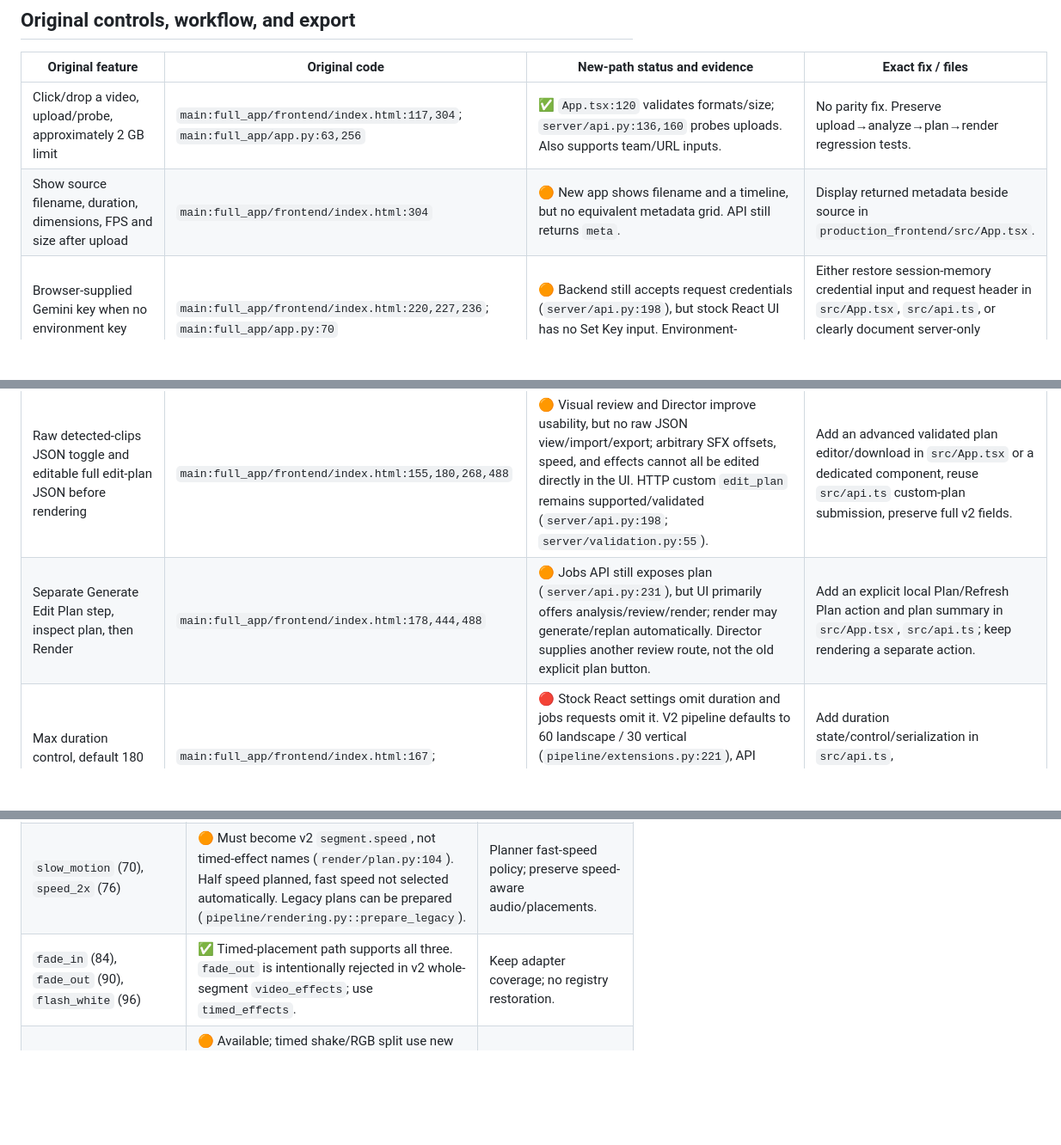
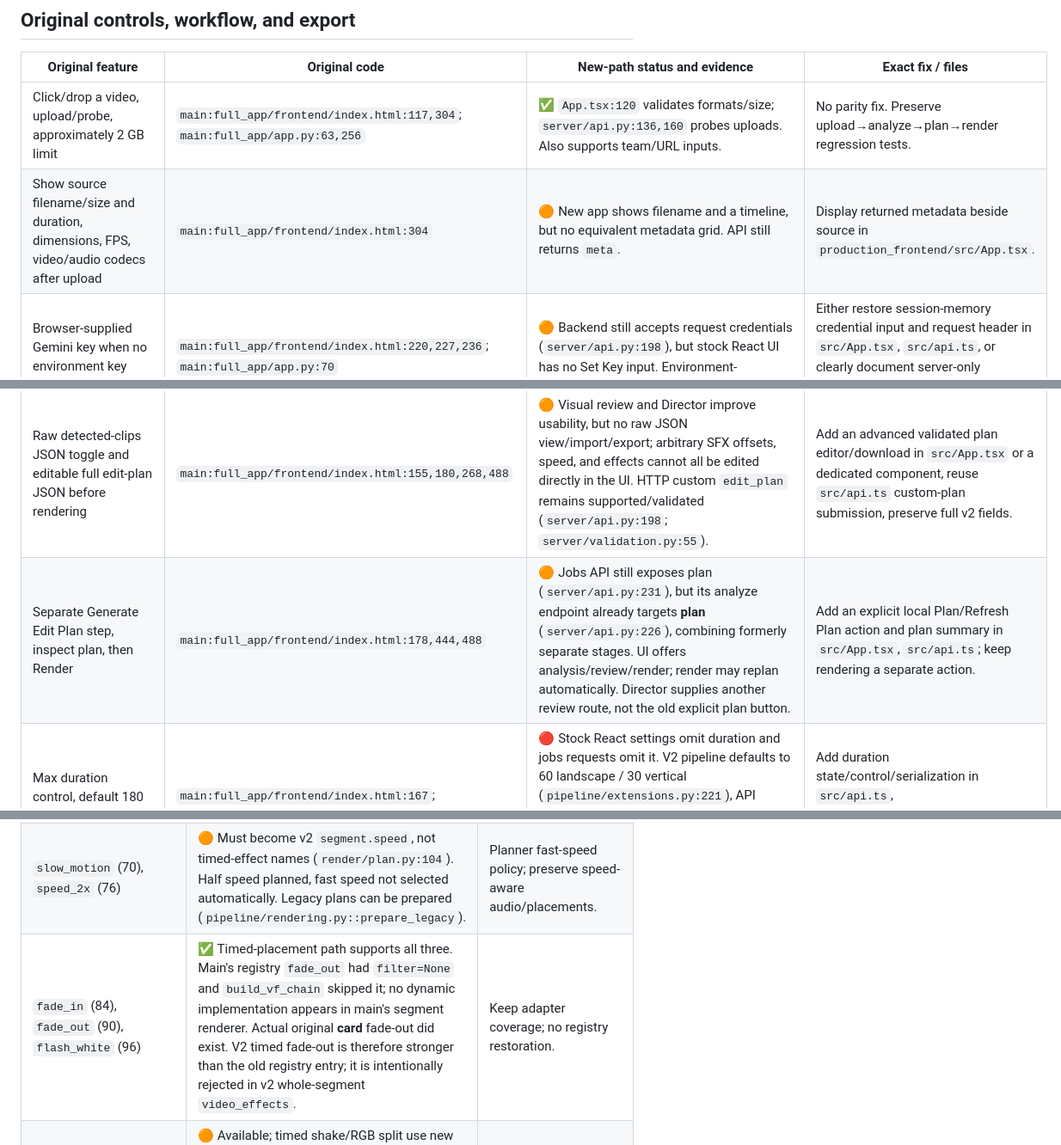
Before and after one commit to irajmoradi/hacklanta_2026_LIM, a Markdown page: docs/parity_audit.md, 3 parts joined by grey strips. Shown at 86% size. GitHub-like rendering; blank space fills up the shorter version.

Commit message:
docs: record parity validation and clarify original behavior

```diff
--- a/docs/parity_audit.md
+++ b/docs/parity_audit.md
@@ -21,7 +21,7 @@ Examined route: `production_frontend/src/App.tsx` → `src/api.ts` → `server/a
 | Original feature | Original code | New-path status and evidence | Exact fix / files |
 |---|---|---|---|
 | Click/drop a video, upload/probe, approximately 2 GB limit | `main:full_app/frontend/index.html:117,304`; `main:full_app/app.py:63,256` | ✅ `App.tsx:120` validates formats/size; `server/api.py:136,160` probes uploads. Also supports team/URL inputs. | No parity fix. Preserve upload→analyze→plan→render regression tests. |
-| Show source filename, duration, dimensions, FPS and size after upload | `main:full_app/frontend/index.html:304` | 🟠 New app shows filename and a timeline, but no equivalent metadata grid. API still returns `meta`. | Display returned metadata beside source in `production_frontend/src/App.tsx`. |
+| Show source filename/size and duration, dimensions, FPS, video/audio codecs after upload | `main:full_app/frontend/index.html:304` | 🟠 New app shows filename and a timeline, but no equivalent metadata grid. API still returns `meta`. | Display returned metadata beside source in `production_frontend/src/App.tsx`. |
 | Browser-supplied Gemini key when no environment key exists | `main:full_app/frontend/index.html:220,227,236`; `main:full_app/app.py:70` | 🟠 Backend still accepts request credentials (`server/api.py:198`), but stock React UI has no Set Key input. Environment-configured deployments work. | Either restore session-memory credential input and request header in `src/App.tsx`, `src/api.ts`, or clearly document server-only credentials as an intentional product change. Never persist keys. |
 | Nice / Mean buttons | `main:full_app/frontend/index.html:132,242`; `main:full_app/app.py:293` | ✅ Mode selector in `components/EditSettings.tsx:47`; forwarded by `src/api.ts:306,379`; local replanning supports mode changes without paid analysis (`server/queue.py:92`). Ratio differences are audited separately. | No control restoration needed. |
 | Mean automatically selects Meme Edit; nice selects Hype Montage after analysis | `main:full_app/frontend/index.html:389` | 🔴 React mode/style selectors are independent; no equivalent auto-selection in `App.tsx::option`. Mean can remain `hype_montage` (and does in saved DEMO-02 plans). | In `src/App.tsx`, set the initial associated style when mode changes unless the user explicitly chose a style; test the override policy. |
@@ -29,7 +29,7 @@ Examined route: `production_frontend/src/App.tsx` → `src/api.ts` → `server/a
 | Split whole video into 1/2/3/4 parts, UI defaults to four; parallel original segment analysis and timestamp offsets | `main:full_app/frontend/index.html:140`; `main:full_app/app.py:315,360,381,142` | 🟠 API validates `splits`, offsets survive, and provider chunking adds long-video support. React has no splits control; `whole_video` iterates sequentially (`pipeline/orchestrator.py:145,158`). Exact old latency is not retained. | Expose automatic/manual split policy in `src/api.ts`, `components/EditSettings.tsx`; if parallel analysis is desired, use bounded workers and shared call budget in `pipeline/orchestrator.py`. |
 | Inspect good/bad clips, descriptions, times; seek/play source at timestamp | `main:full_app/frontend/index.html:400,430` | ✅ `components/ReviewTimeline.tsx`, `App.tsx:187` retain previews and add keep/trim/reorder/caption editing; PATCH clips is `server/api.py:271`. | No restoration; protect plan/effect alignment after review edits. |
 | Raw detected-clips JSON toggle and editable full edit-plan JSON before rendering | `main:full_app/frontend/index.html:155,180,268,488` | 🟠 Visual review and Director improve usability, but no raw JSON view/import/export; arbitrary SFX offsets, speed, and effects cannot all be edited directly in the UI. HTTP custom `edit_plan` remains supported/validated (`server/api.py:198`; `server/validation.py:55`). | Add an advanced validated plan editor/download in `src/App.tsx` or a dedicated component, reuse `src/api.ts` custom-plan submission, preserve full v2 fields. |
-| Separate Generate Edit Plan step, inspect plan, then Render | `main:full_app/frontend/index.html:178,444,488` | 🟠 Jobs API still exposes plan (`server/api.py:231`), but UI primarily offers analysis/review/render; render may generate/replan automatically. Director supplies another review route, not the old explicit plan button. | Add an explicit local Plan/Refresh Plan action and plan summary in `src/App.tsx`, `src/api.ts`; keep rendering a separate action. |
+| Separate Generate Edit Plan step, inspect plan, then Render | `main:full_app/frontend/index.html:178,444,488` | 🟠 Jobs API still exposes plan (`server/api.py:231`), but its analyze endpoint already targets **plan** (`server/api.py:226`), combining formerly separate stages. UI offers analysis/review/render; render may replan automatically. Director supplies another review route, not the old explicit plan button. | Add an explicit local Plan/Refresh Plan action and plan summary in `src/App.tsx`, `src/api.ts`; keep rendering a separate action. |
 | Max duration control, default 180 seconds, UI range 10–600 | `main:full_app/frontend/index.html:167`; `main:full_app/app.py:494` | 🔴 Stock React settings omit duration and jobs requests omit it. V2 pipeline defaults to 60 landscape / 30 vertical (`pipeline/extensions.py:221`), API accepts 1–3600 (`server/validation.py::options_valid`), and legacy UI adapter hardcodes 180. Saved demos used explicit API budgets. | Add duration state/control/serialization in `src/api.ts`, `components/EditSettings.tsx`; retain server invalidation and expose achieved duration/underfill notes. |
 | Free-text **editing** instructions, separate from analysis prompt | `main:full_app/frontend/index.html:176,444`; `main:full_app/prompts/editor.txt:88` | 🟡 Legacy planner interpolates `prompt`; stock deterministic v2 has no instruction input/refiner wiring (`pipeline/extensions.py:225`). Director can revise after planning but does not restore a pre-plan instruction field. | UI field plus an explicit supported deterministic instruction contract or optional bounded refiner in `pipeline/extensions.py` / `planner/refinement.py`. Do not silently accept ignored text. |
 | Checked-by-default AI intro/outro checkbox | `main:full_app/frontend/index.html:190`; `main:full_app/app.py:620` | 🟡 React has a plain Cards toggle, default off; legacy adapter explicitly sends `generate_thumbnails:false` (`src/api.ts:366`). API flag can still route to legacy rendering (`pipeline/rendering.py:86`), bypassing v2 features. | FISH-1 owns v2 AI card integration; expose AI/plain/off clearly in frontend after integration. Do not fix by forcing legacy rendering. |
@@ -71,7 +71,7 @@ Examined route: `production_frontend/src/App.tsx` → `src/api.ts` → `server/a
 |---|---|---|
 | `none` (62) | ✅ Empty/no-effect segments supported. Clean style currently fails to prefer them. | Style-policy fix above. |
 | `slow_motion` (70), `speed_2x` (76) | 🟠 Must become v2 `segment.speed`, not timed-effect names (`render/plan.py:104`). Half speed planned, fast speed not selected automatically. Legacy plans can be prepared (`pipeline/rendering.py::prepare_legacy`). | Planner fast-speed policy; preserve speed-aware audio/placements. |
-| `fade_in` (84), `fade_out` (90), `flash_white` (96) | ✅ Timed-placement path supports all three. `fade_out` is intentionally rejected in v2 whole-segment `video_effects`; use `timed_effects`. | Keep adapter coverage; no registry restoration. |
+| `fade_in` (84), `fade_out` (90), `flash_white` (96) | ✅ Timed-placement path supports all three. Main's registry `fade_out` had `filter=None` and `build_vf_chain` skipped it; no dynamic implementation appears in main's segment renderer. Actual original **card** fade-out did exist. V2 timed fade-out is therefore stronger than the old registry entry; it is intentionally rejected in v2 whole-segment `video_effects`. | Keep adapter coverage; no registry restoration. |
 | `shake` (104), `zoom_in_center` (110), `chromatic_aberration` (116) | 🟠 Available; timed shake/RGB split use new FX builders (`render/placements.py:21`), center zoom uses registry. RGB split rejected as whole-segment v2 field; timed equivalent exists. Brief placements weaken long dramatic effects. | FX-3 bold distortion/timing, not asset recovery. |
 | `light_blur` (124), `moderate_blur` (130), `heavy_blur` (136) | ✅ Filters retained and accepted; roast tags restrict heavier blur in nice mode. Do not confuse with optional privacy HUD blur. | No missing primitive. |
 | `light_sharpen` (144), `moderate_sharpen` (150), `heavy_sharpen` (156) | ✅ Registry filters retained, both whole and timed execution. | No missing primitive. |
```
Also changed, not shown: other parts of docs/parity_audit.md (+3 -3 lines).
